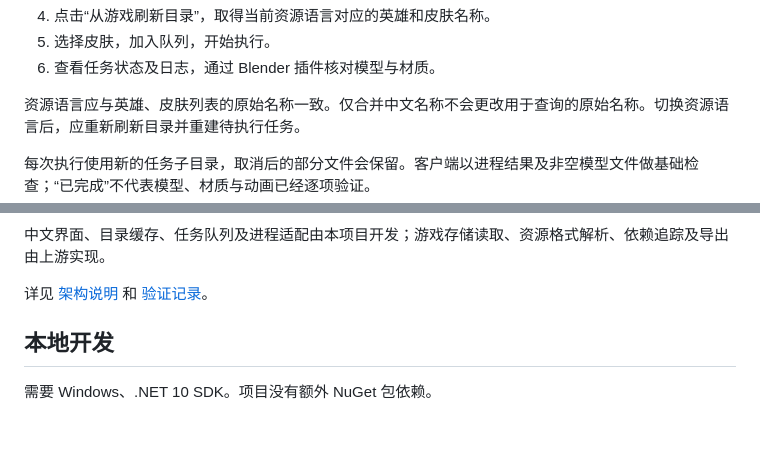
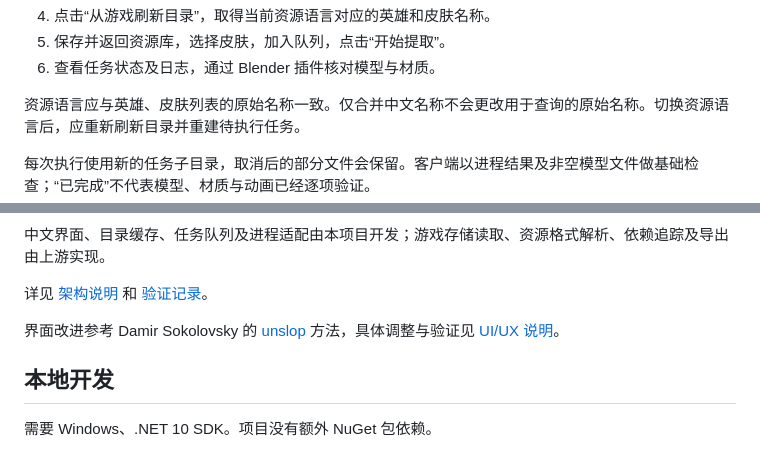
Before and after one commit to BeamusWayne/OWExtractor, a Markdown page: README.md, 2 parts joined by grey strips. Drawn GitHub-style; blank space fills up the shorter version.

Commit message:
Refine resource browsing and task interactions with unslop design principles

```diff
--- a/README.md
+++ b/README.md
@@ -55,5 +57,5 @@ DataTool 由用户单独准备，本项目的下载包不附带游戏资源或
 4. 点击“从游戏刷新目录”，取得当前资源语言对应的英雄和皮肤名称。
-5. 选择皮肤，加入队列，开始执行。
+5. 保存并返回资源库，选择皮肤，加入队列，点击“开始提取”。
 6. 查看任务状态及日志，通过 Blender 插件核对模型与材质。
 
 资源语言应与英雄、皮肤列表的原始名称一致。仅合并中文名称不会更改用于查询的原始名称。切换资源语言后，应重新刷新目录并重建待执行任务。
@@ -82,6 +84,8 @@ flowchart TB
 中文界面、目录缓存、任务队列及进程适配由本项目开发；游戏存储读取、资源格式解析、依赖追踪及导出由上游实现。
 
 详见 [架构说明](docs/architecture.md) 和 [验证记录](docs/validation.md)。
+
+界面改进参考 Damir Sokolovsky 的 [unslop](https://github.com/heydamir/unslop) 方法，具体调整与验证见 [UI/UX 说明](docs/uiux.md)。
 
 ## 本地开发
 
```
Also changed, not shown: other parts of README.md (+9 -7 lines), THIRD_PARTY_NOTICES.md (+6 -0 lines), docs/uiux.md (added, +35 -0 lines), docs/validation.md (+2 -0 lines), docs/images/offline-preview.png, 9 other files.
